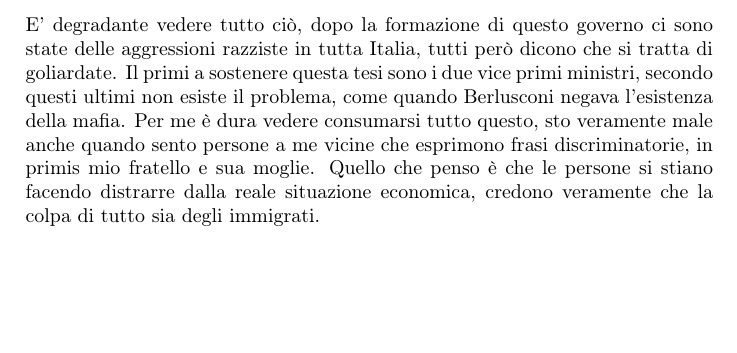
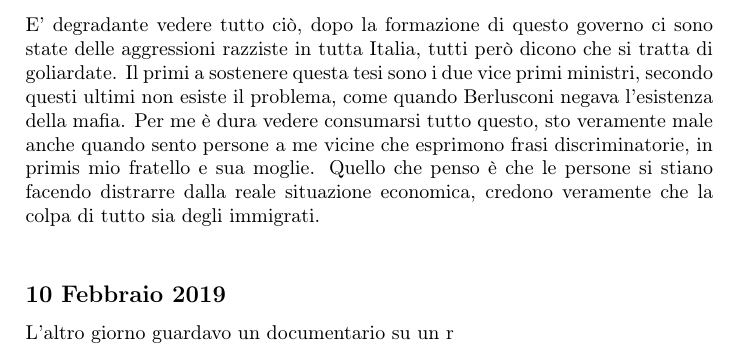
Before and after one commit to michelespinella/appunti, a LaTeX document (appunti/diario/main.tex, which reads appunti/diario/Agosto2018.tex): part of page 27 of 31, cut so that both start at the same text, the shorter picture padded with empty space. Compiled offline with pdfLaTeX.

Commit message:
Updates from Overleaf

```diff
--- a/appunti/diario/Agosto2018.tex
+++ b/appunti/diario/Agosto2018.tex
@@ -9,3 +9,5 @@ Vi sono altri esempi come il Congo, in cui gli stati europei si sono distinti pe
 \subsection{24 Agosto 2018}
 Oggi guardando il telegiornale, mi sono reso conto delle persone che vengono tenute, di fatto in uno stato di prigionia nella nave della guardia costiera "Diciotti". Ci sono per lo più Eritrei, Siriani e Sudanesi, già questo può far capire che stanno scappando da delle guerre. Non sono i palestrati con il cellulare di cui parla Salvini, andrebbero accolti e assistiti, le persone e i politici dovrebbero capire lo stato di fatto delle cose e non raccontare bugie gli uni e credere a tutto gli altri. Oramai la situazione delle notizie false nei social network è tragica, si raccolgono dei veri e propri drammi umani, persone che non sanno scrivere e non capiscono quello che leggono.\newline
 E' degradante vedere tutto ciò, dopo la formazione di questo governo ci sono state delle aggressioni razziste in tutta Italia, tutti però dicono che si tratta di goliardate. Il primi a sostenere questa tesi sono i due vice primi ministri, secondo questi ultimi non esiste il problema, come quando Berlusconi negava l'esistenza della mafia. Per me è dura vedere consumarsi tutto questo, sto veramente male anche quando sento persone a me vicine che esprimono frasi discriminatorie, in primis mio fratello e sua moglie. Quello che penso è che le persone si stiano facendo distrarre dalla reale situazione economica, credono veramente che la colpa di tutto sia degli immigrati.\newline
+\subsection{10 Febbraio 2019}
+L'altro giorno guardavo un documentario su un r
```
